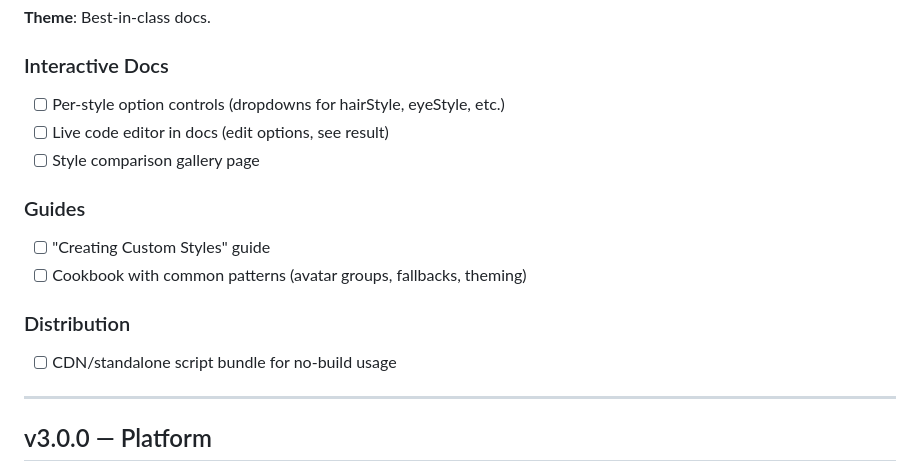
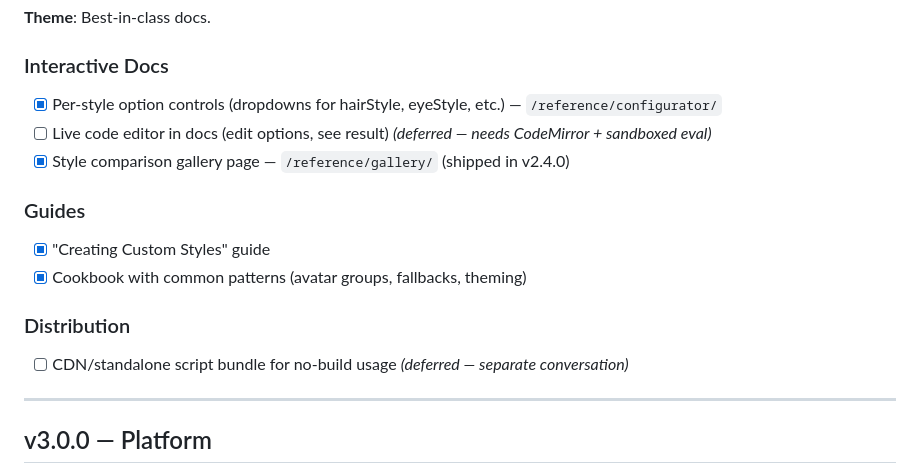
Before and after one commit to hugoogb/avatar-generator, a Markdown page: ROADMAP.md, the part around the change. GitHub-like rendering.

```diff
--- a/ROADMAP.md
+++ b/ROADMAP.md
@@ -120,18 +120,18 @@ Fix synchronization issues between source, playgrounds, and documentation.
 
 ### Interactive Docs
 
-- [ ] Per-style option controls (dropdowns for hairStyle, eyeStyle, etc.)
-- [ ] Live code editor in docs (edit options, see result)
-- [ ] Style comparison gallery page
+- [x] Per-style option controls (dropdowns for hairStyle, eyeStyle, etc.) — `/reference/configurator/`
+- [ ] Live code editor in docs (edit options, see result) _(deferred — needs CodeMirror + sandboxed eval)_
+- [x] Style comparison gallery page — `/reference/gallery/` (shipped in v2.4.0)
 
 ### Guides
 
-- [ ] "Creating Custom Styles" guide
-- [ ] Cookbook with common patterns (avatar groups, fallbacks, theming)
+- [x] "Creating Custom Styles" guide
+- [x] Cookbook with common patterns (avatar groups, fallbacks, theming)
 
 ### Distribution
 
-- [ ] CDN/standalone script bundle for no-build usage
+- [ ] CDN/standalone script bundle for no-build usage _(deferred — separate conversation)_
 
 ---
 
```
Also changed, not shown: CHANGELOG.md (+20 -0 lines).
